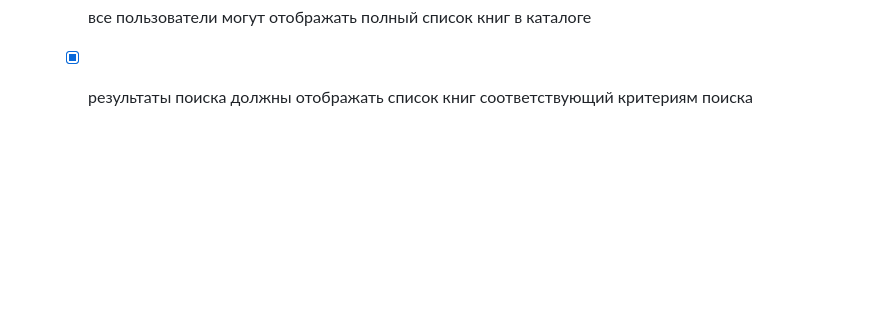
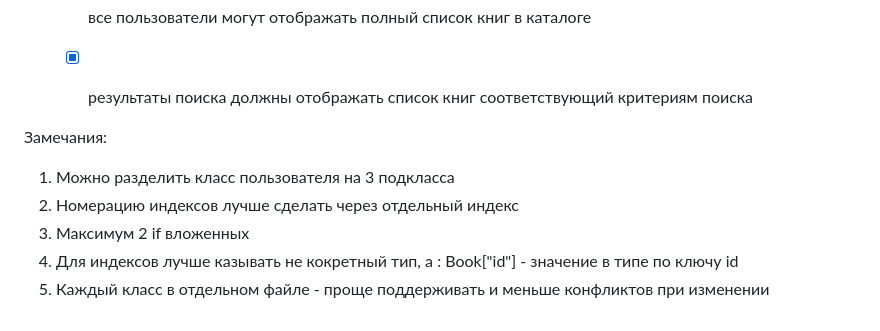
Before and after one commit to cucumberian/mathshub_typescript_project, a Markdown page: README.md, the part around the change. Rendered like a GitHub page; blank space fills up the shorter version.

Commit message:
add notes for refactory

```diff
--- a/README.md
+++ b/README.md
@@ -82,3 +82,11 @@
 - [x] каталог книг
     - [x] все пользователи могут отображать полный список книг в каталоге
     - [x] результаты поиска должны отображать список книг соответствующий критериям поиска
+
+
+Замечания:
+1. Можно разделить класс пользователя на 3 подкласса
+2. Номерацию индексов лучше сделать через отдельный индекс
+3. Максимум 2 if вложенных
+4. Для индексов лучше казывать не кокретный тип, а : Book["id"] - значение в типе по ключу id
+5. Каждый класс в отдельном файле - проще поддерживать и меньше конфликтов при изменении
```
